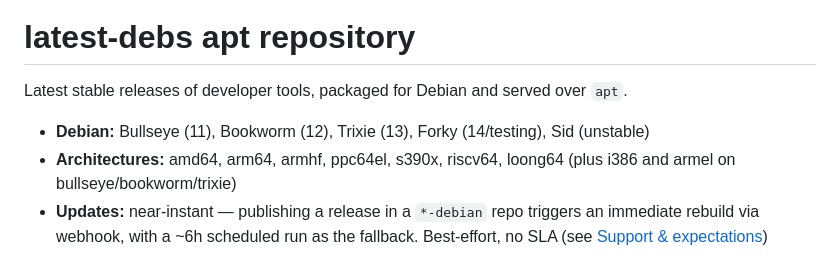
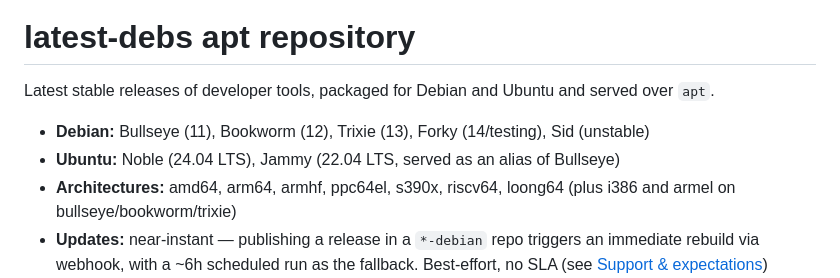
Before and after one commit to latest-debs/apt-repo, a Markdown page: README.md, the part around the change. GitHub-like rendering.

Commit message:
docs: mention Ubuntu suite support in README
README only listed Debian suites even though the repo builds Noble
natively and serves Jammy as a Bullseye alias, per suites.json.

```diff
--- a/README.md
+++ b/README.md
@@ -2,10 +2,11 @@
 
 # latest-debs apt repository
 
-Latest stable releases of developer tools, packaged for Debian and served
-over `apt`.
+Latest stable releases of developer tools, packaged for Debian and Ubuntu and
+served over `apt`.
 
 - **Debian:** Bullseye (11), Bookworm (12), Trixie (13), Forky (14/testing), Sid (unstable)
+- **Ubuntu:** Noble (24.04 LTS), Jammy (22.04 LTS, served as an alias of Bullseye)
 - **Architectures:** amd64, arm64, armhf, ppc64el, s390x, riscv64, loong64 (plus i386 and armel on bullseye/bookworm/trixie)
 - **Updates:** near-instant — publishing a release in a `*-debian` repo
   triggers an immediate rebuild via webhook, with a ~6h scheduled run as the
```
